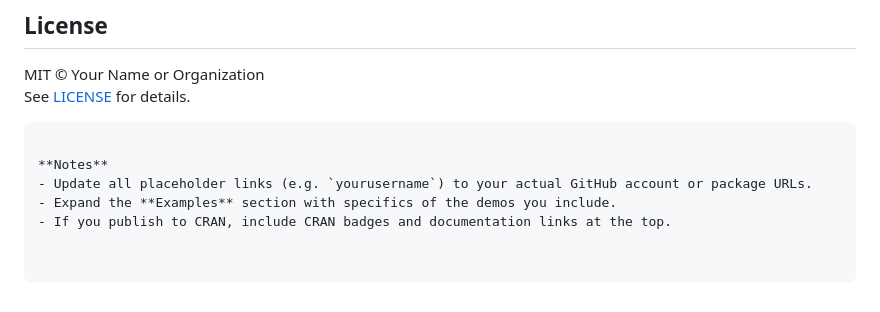
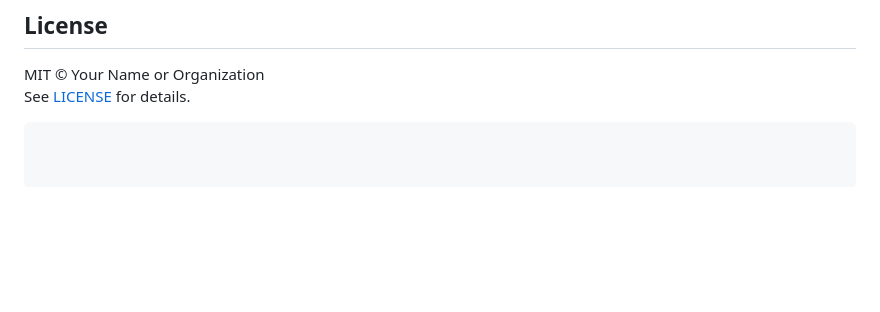
Before and after one commit to TiRizvanov/rMosaic, a Markdown page: README.md, the part around the change. Rendered like a GitHub page; blank space fills up the shorter version.

````diff
--- a/README.md
+++ b/README.md
@@ -159,8 +159,3 @@ Please file any issues on [GitHub Issues](https://github.com/yourusername/mosaic
 MIT © Your Name or Organization
 See [LICENSE](./LICENSE) for details.
 ```
-
-**Notes**
-- Update all placeholder links (e.g. `yourusername`) to your actual GitHub account or package URLs.
-- Expand the **Examples** section with specifics of the demos you include.
-- If you publish to CRAN, include CRAN badges and documentation links at the top.
````
